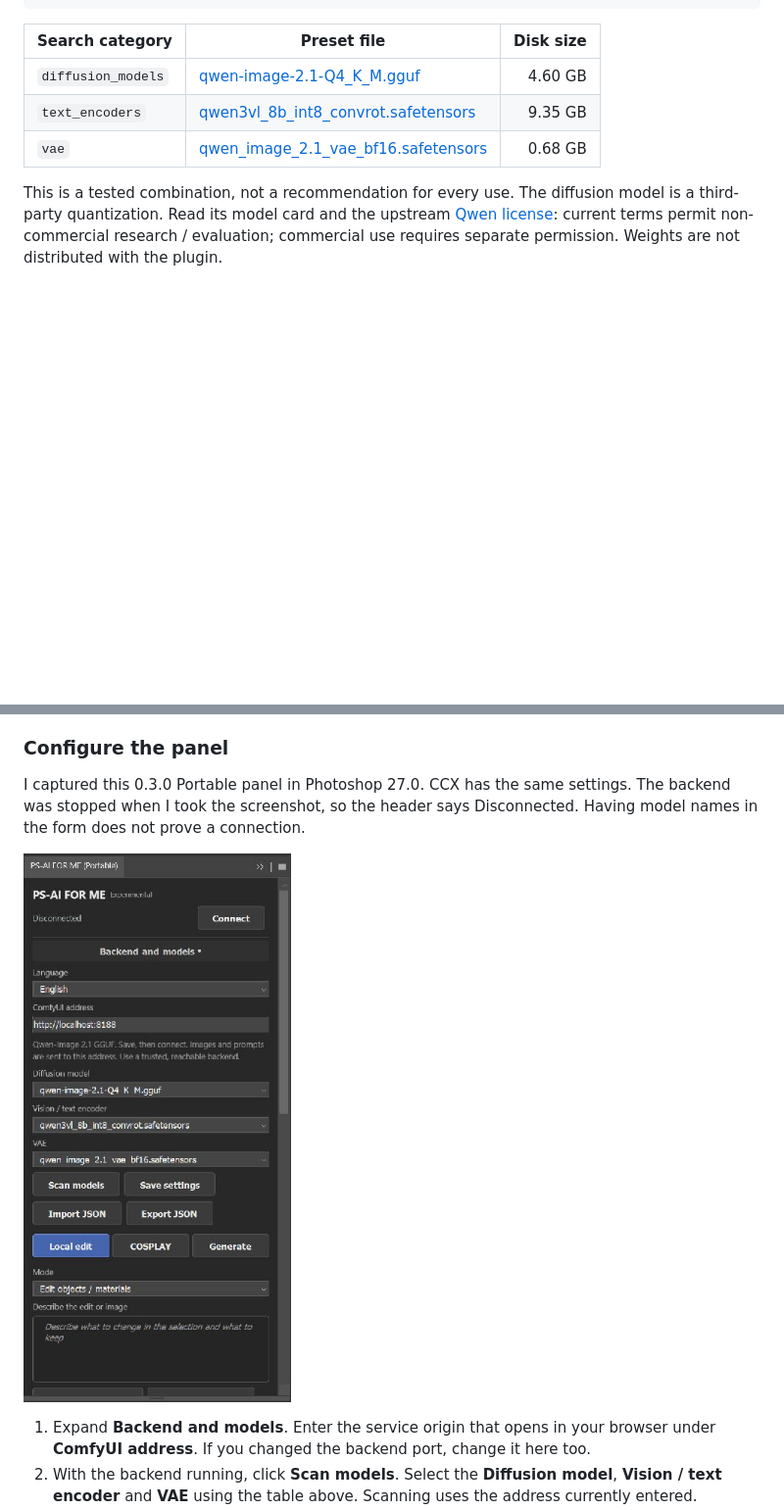
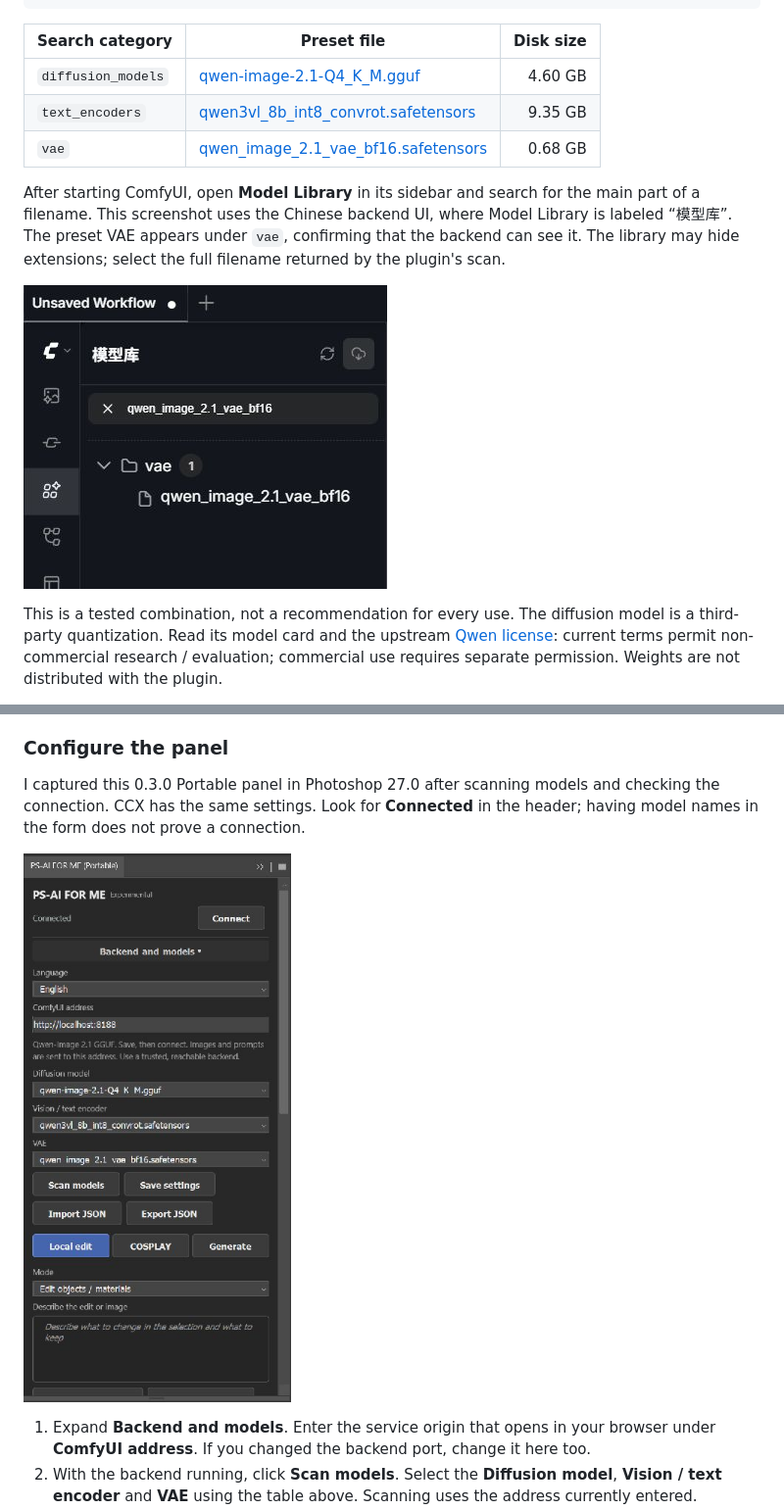
Before and after one commit to ImMappyJ/ps-ai, a Markdown page: COMFYUI.en.md, 2 parts joined by grey strips. Shown at 98% size. Rendered like a GitHub page; pictures changed too: assets/comfyui-model-library.jpg (added), assets/setup-en.png; blank space fills up the shorter version.

Commit message:
Show real ComfyUI model lookup and connected panel screenshots

```diff
--- a/COMFYUI.en.md
+++ b/COMFYUI.en.md
@@ -43,6 +43,10 @@ ComfyUI/
 | `text_encoders` | [qwen3vl_8b_int8_convrot.safetensors](https://huggingface.co/Comfy-Org/Qwen-Image-2.1/resolve/df94239739eef7205973a145ffa6f441f7b64e84/text_encoders/qwen3vl_8b_int8_convrot.safetensors) | 9.35 GB |
 | `vae` | [qwen_image_2.1_vae_bf16.safetensors](https://huggingface.co/Comfy-Org/Qwen-Image-2.1/resolve/df94239739eef7205973a145ffa6f441f7b64e84/vae/qwen_image_2.1_vae_bf16.safetensors) | 0.68 GB |
 
+After starting ComfyUI, open **Model Library** in its sidebar and search for the main part of a filename. This screenshot uses the Chinese backend UI, where Model Library is labeled “模型库”. The preset VAE appears under `vae`, confirming that the backend can see it. The library may hide extensions; select the full filename returned by the plugin's scan.
+
+![Preset VAE found under vae in the ComfyUI model library](assets/comfyui-model-library.jpg)
+
 This is a tested combination, not a recommendation for every use. The diffusion model is a third-party quantization. Read its model card and the upstream [Qwen license](https://huggingface.co/Qwen/Qwen-Image-2.1/blob/main/LICENSE): current terms permit non-commercial research / evaluation; commercial use requires separate permission. Weights are not distributed with the plugin.
 
 Exact sizes, pinned sources and SHA256 values are in [compatibility.json](config/compatibility.json). Reuse identical existing files. The environment checker verifies preset sizes and hashes; alternate models are reported as needing your own validation.
@@ -62,7 +66,7 @@ A local backend normally listens on `127.0.0.1`. A remote backend needs a reacha
 
 ### Configure the panel
 
-I captured this 0.3.0 Portable panel in Photoshop 27.0. CCX has the same settings. The backend was stopped when I took the screenshot, so the header says Disconnected. Having model names in the form does not prove a connection.
+I captured this 0.3.0 Portable panel in Photoshop 27.0 after scanning models and checking the connection. CCX has the same settings. Look for **Connected** in the header; having model names in the form does not prove a connection.
 
 ![ComfyUI address, three model selectors and Connect in Photoshop](assets/setup-en.png)
 
```
Also changed, not shown: COMFYUI.md (+5 -1 lines), assets/setup-zh.png, 1 other file.
